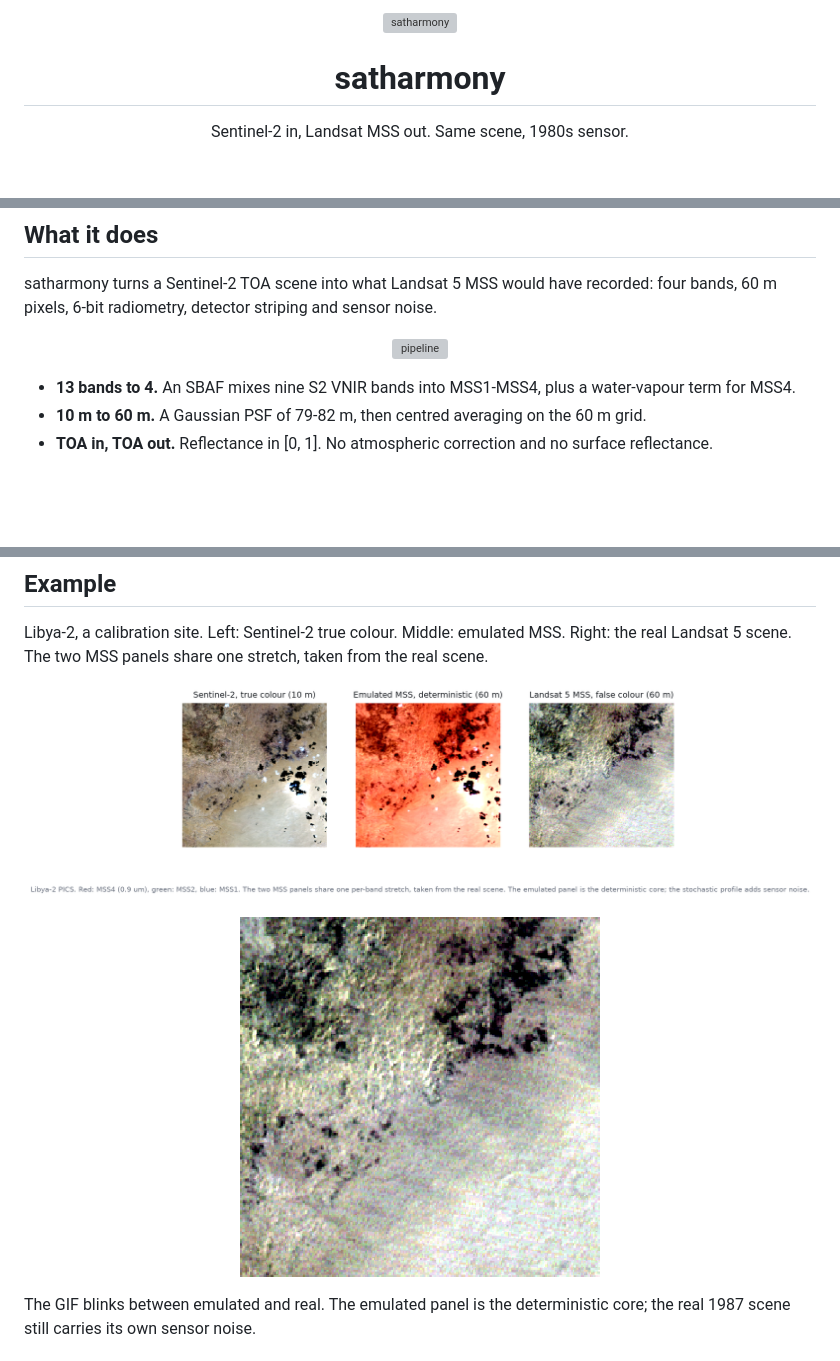
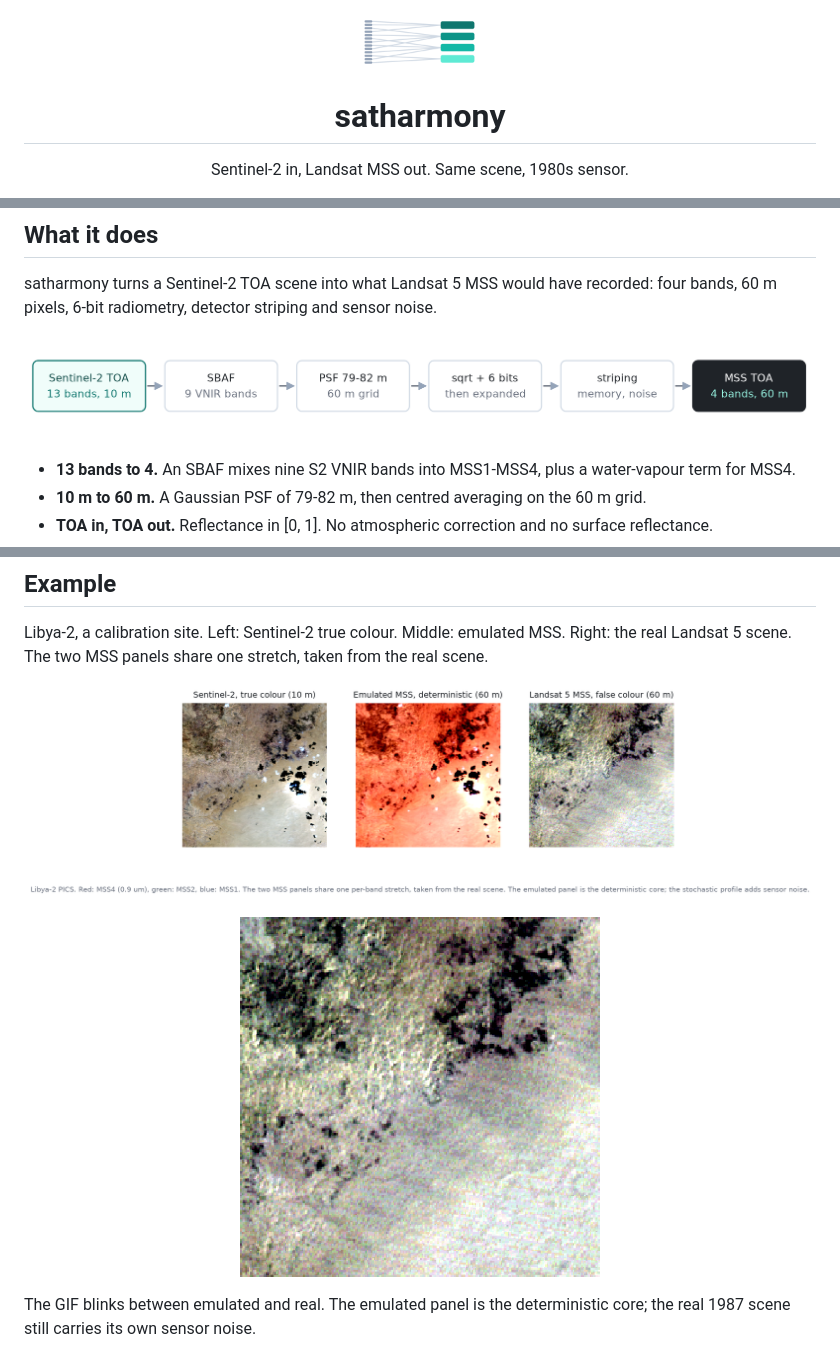
Before and after one commit to JulioContrerasH/satharmony, a Markdown page: README.md, 3 parts joined by grey strips. Drawn GitHub-style; pictures changed too: docs/assets/logo.png (added), docs/assets/pipeline.png (added); blank space fills up the shorter version; grey boxes are pictures that could not be loaded.

Commit message:
readme: imagenes absolutas para pypi

```diff
--- a/README.md
+++ b/README.md
@@ -1,5 +1,5 @@
 <p align="center">
-  <img src="docs/assets/logo.svg" width="120" alt="satharmony">
+  <img src="https://raw.githubusercontent.com/JulioContrerasH/satharmony/main/docs/assets/logo.png" width="120" alt="satharmony">
 </p>
 
 <h1 align="center">satharmony</h1>
@@ -21,7 +21,7 @@
 satharmony turns a Sentinel-2 TOA scene into what Landsat 5 MSS would have recorded:
 four bands, 60 m pixels, 6-bit radiometry, detector striping and sensor noise.
 
-<p align="center"><img src="docs/assets/pipeline.svg" width="880" alt="pipeline"></p>
+<p align="center"><img src="https://raw.githubusercontent.com/JulioContrerasH/satharmony/main/docs/assets/pipeline.png" width="880" alt="pipeline"></p>
 
 - **13 bands to 4.** An SBAF mixes nine S2 VNIR bands into MSS1-MSS4, plus a water-vapour term for MSS4.
 - **10 m to 60 m.** A Gaussian PSF of 79-82 m, then centred averaging on the 60 m grid.
@@ -70,9 +70,9 @@ satharmony metrics mss.npy reference_mss.npy --c2st --mask valid.npy
 Libya-2, a calibration site. Left: Sentinel-2 true colour. Middle: emulated MSS. Right: the
 real Landsat 5 scene. The two MSS panels share one stretch, taken from the real scene.
 
-<p align="center"><img src="docs/assets/example.png" width="900" alt="example scene"></p>
+<p align="center"><img src="https://raw.githubusercontent.com/JulioContrerasH/satharmony/main/docs/assets/example.png" width="900" alt="example scene"></p>
 
-<p align="center"><img src="docs/assets/example.gif" width="360" alt="emulated and real, blinking"></p>
+<p align="center"><img src="https://raw.githubusercontent.com/JulioContrerasH/satharmony/main/docs/assets/example.gif" width="360" alt="emulated and real, blinking"></p>
 
 The GIF blinks between emulated and real. The emulated panel is the deterministic core; the
 real 1987 scene still carries its own sensor noise.
```
Also changed, not shown: other parts of README.md (+2 -2 lines), 1 other file.
